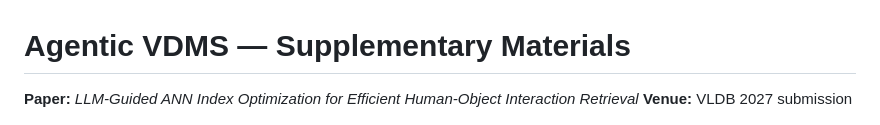
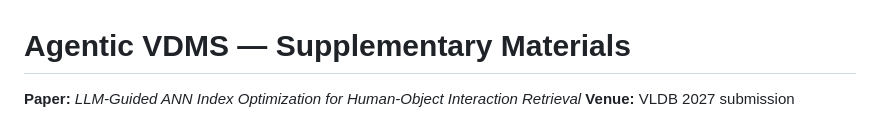
Before and after one commit to shahrzadesmat/Agentic_VDMS, a Markdown page: README.md, the part around the change. GitHub-like rendering.

Commit message:
Update paper title in README

```diff
--- a/README.md
+++ b/README.md
@@ -1,6 +1,6 @@
 # Agentic VDMS — Supplementary Materials
 
-**Paper:** *LLM-Guided ANN Index Optimization for Efficient Human-Object Interaction Retrieval*
+**Paper:** *LLM-Guided ANN Index Optimization for Human-Object Interaction Retrieval*
 **Venue:** VLDB 2027 submission
 
 ![Optimization Framework](assets/workflow.png)
```
